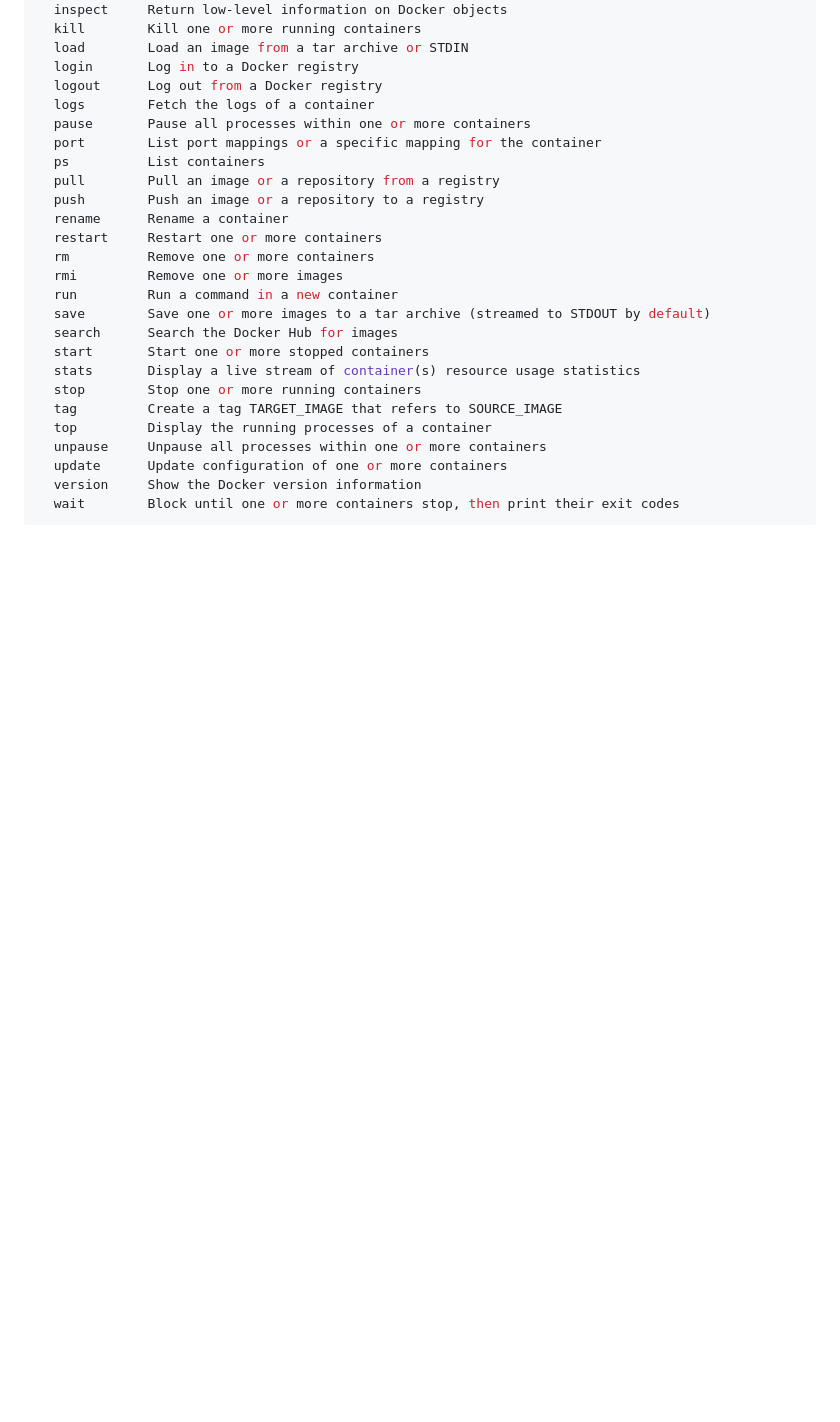
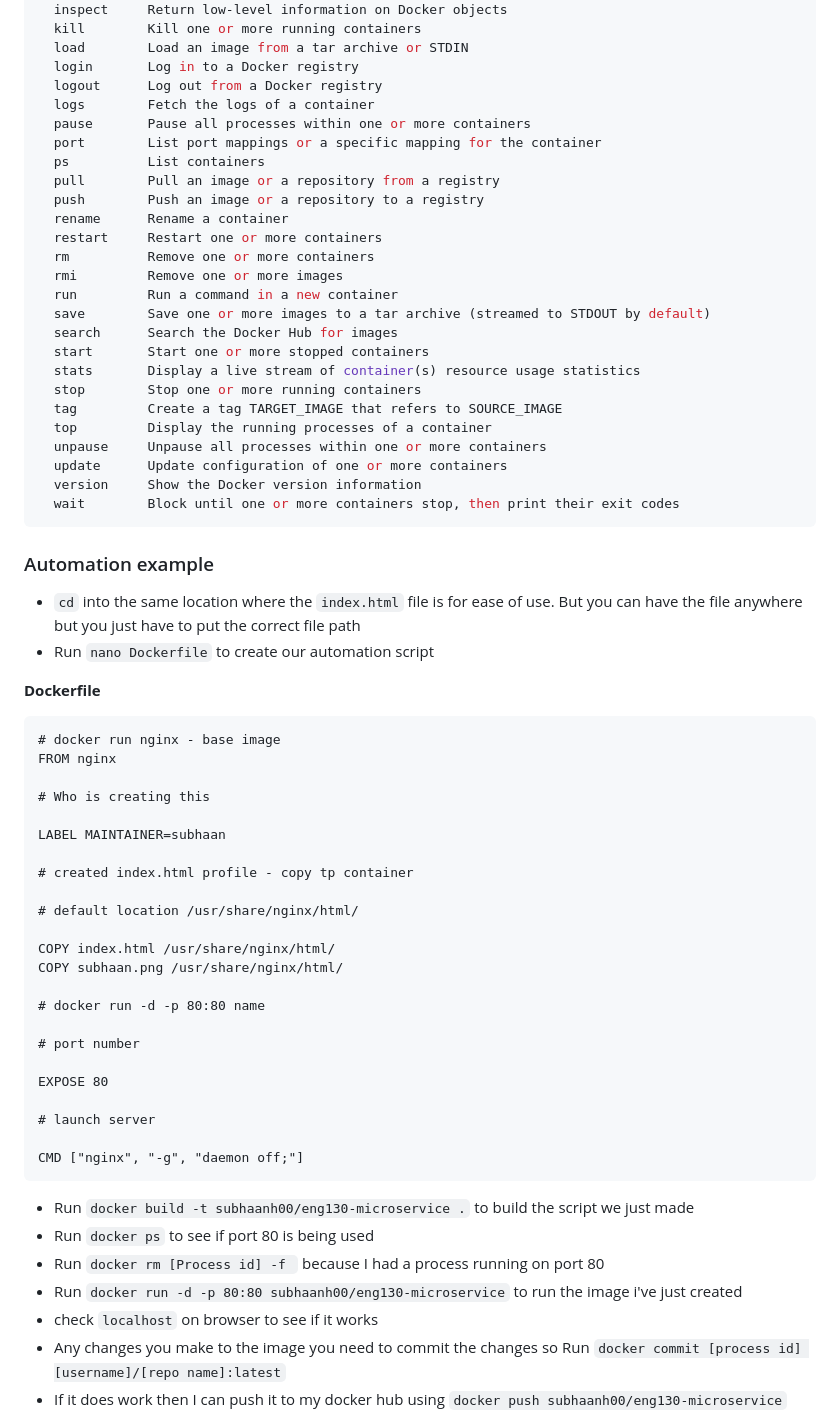
Before and after one commit to Subzy132/eng130-microservices-with-dockerandk8, a Markdown page: README.md, the part around the change printed below. Rendered like a GitHub page; blank space fills up the shorter version.

````diff
--- a/README.md
+++ b/README.md
@@ -131,3 +131,44 @@ Commands:
   version     Show the Docker version information
   wait        Block until one or more containers stop, then print their exit codes
 ```
+
+### Automation example
+
+- `cd` into the same location where the `index.html` file is for ease of use. But you can have the file anywhere but you just have to put the correct file path
+- Run `nano Dockerfile` to create our automation script
+
+
+**Dockerfile**
+```Docker
+# docker run nginx - base image
+FROM nginx
+
+# Who is creating this
+
+LABEL MAINTAINER=subhaan
+
+# created index.html profile - copy tp container
+
+# default location /usr/share/nginx/html/
+
+COPY index.html /usr/share/nginx/html/
+COPY subhaan.png /usr/share/nginx/html/
+
+# docker run -d -p 80:80 name
+
+# port number
+
+EXPOSE 80
+
+# launch server
+
+CMD ["nginx", "-g", "daemon off;"]
+```
+- Run `docker build -t subhaanh00/eng130-microservice .`  to build the script we just made
+- Run `docker ps` to see if port 80 is being used
+- Run `docker rm [Process id] -f ` because I had a process running on port 80
+- Run `docker run -d -p 80:80 subhaanh00/eng130-microservice` to run the image i've just created
+- check `localhost` on browser to see if it works
+- Any changes you make to the image you need to commit the changes so Run `docker commit [process id] [username]/[repo name]:latest`
+- If it does work then I can push it to my docker hub using `docker push subhaanh00/eng130-microservice`
+
````
Also changed, not shown: other parts of README.md (+30 -0 lines), images/indexpage.png (added), 2 other files.
